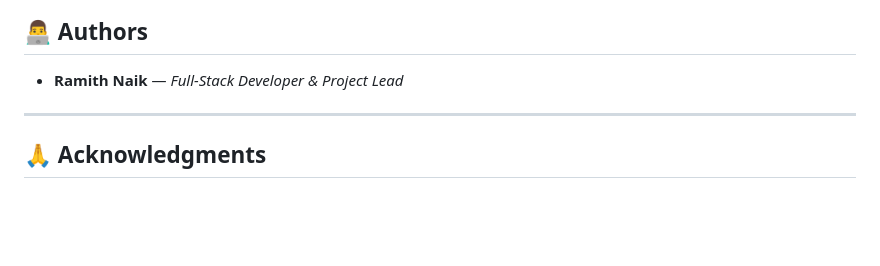
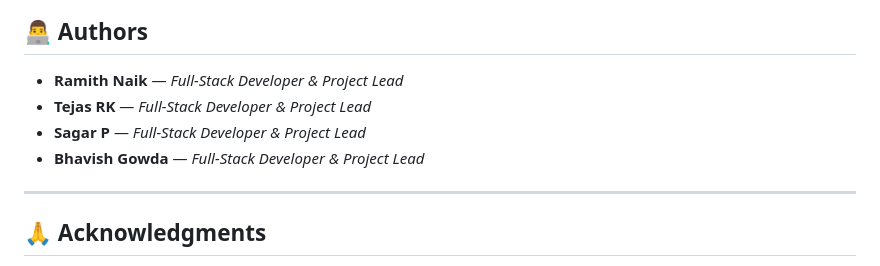
Before and after one commit to SagarP00007/AgroShare_Smart_Farming, a Markdown page: README.md, the part around the change. Rendered like a GitHub page; blank space fills up the shorter version.

```diff
--- a/README.md
+++ b/README.md
@@ -425,6 +425,10 @@ This project is privately maintained. All rights reserved.
 ## 👨‍💻 Authors
 
 - **Ramith Naik** — *Full-Stack Developer & Project Lead*
+- **Tejas RK** — *Full-Stack Developer & Project Lead*
+- **Sagar P** — *Full-Stack Developer & Project Lead*
+- **Bhavish Gowda** — *Full-Stack Developer & Project Lead*
+
 
 ---
 
```
